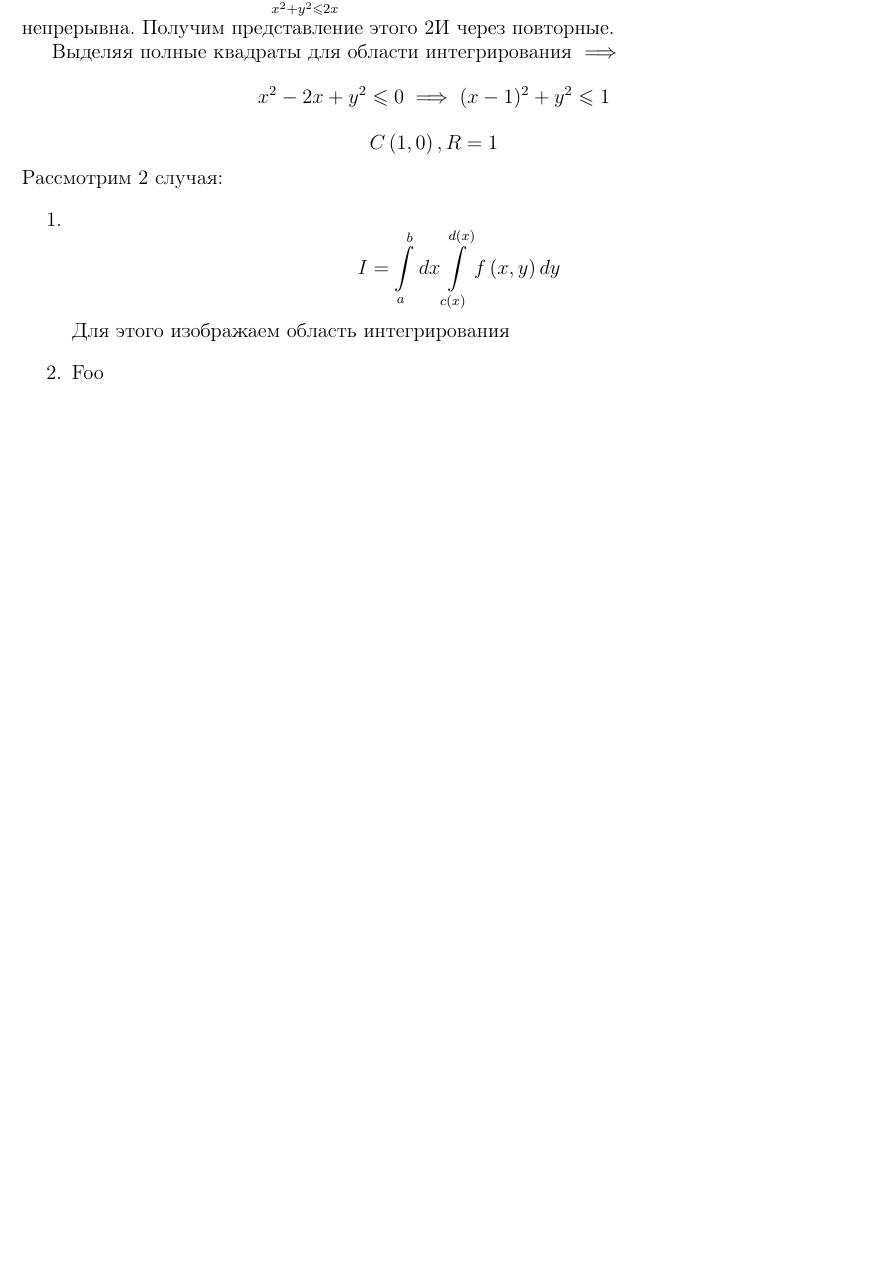
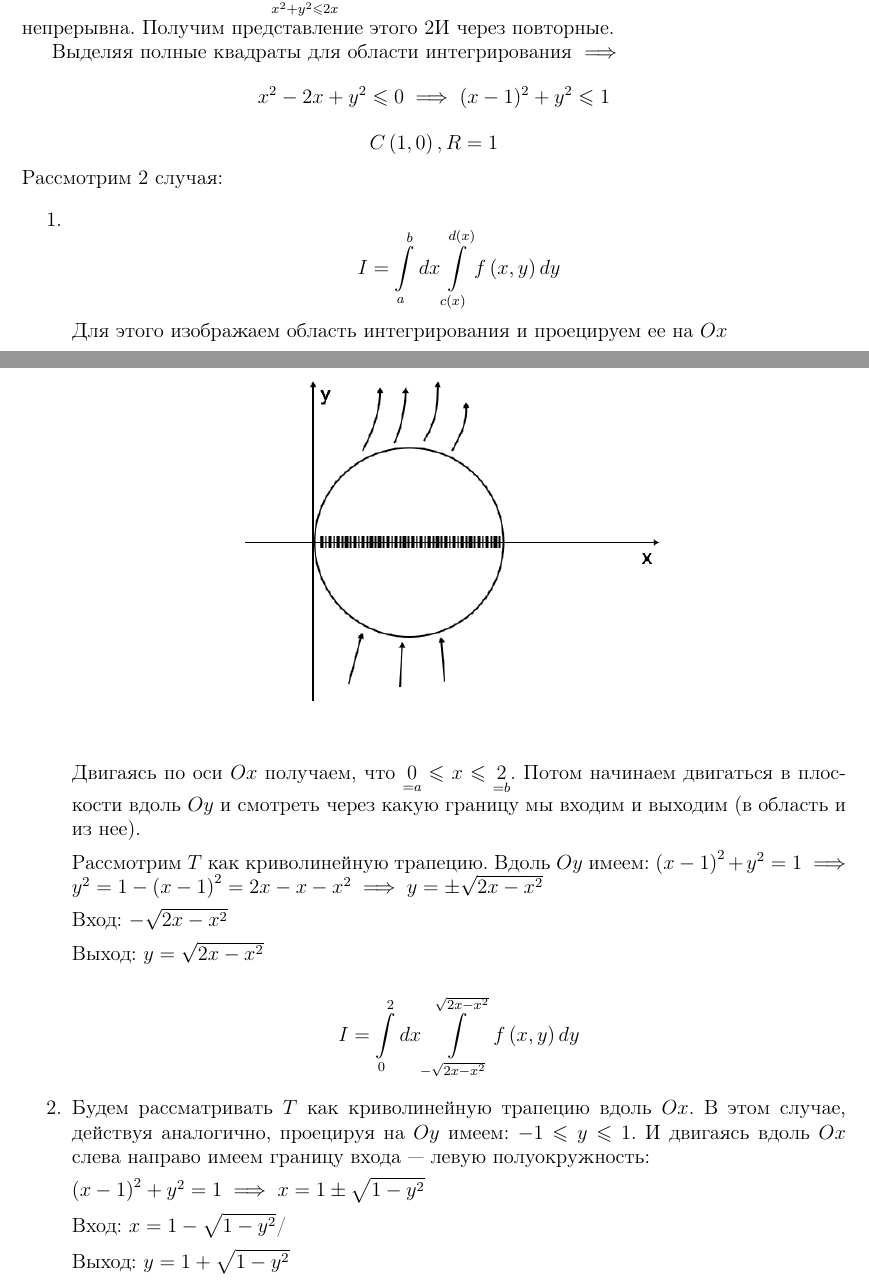
Before and after one commit to alex65536/bulatov-lectures, a LaTeX document (tex/chapter7/lec13.tex): part of page 4 of 4 before the commit and two parts of pages 4 and 5 of 6 after it, the two joined at a grey line, cut so that both start at the same text, the shorter picture padded with empty space. Compiled offline with pdfLaTeX.

Commit message:
add example, and triple integral

```diff
--- a/tex/chapter7/lec13.tex
+++ b/tex/chapter7/lec13.tex
@@ -309,5 +309,39 @@ $ \left( x, y \right) \in D \subset \R^n $ и $ D $~--- измеримое мн
 	\begin{enumerate}
 		\item   \[ I = \int\limits_a^b dx \int\limits_{c \left( x \right) } ^
 		 {d \left( x \right) } f \left( x, y \right) dy \]
-		 Для этого изображаем область интегрирования
-		\item Foo
+		 Для этого изображаем область интегрирования и проецируем ее на $ Ox $
+
+		 \begin{center}
+		 	\includegraphics[width=0.6\textwidth]{lec13_circle_case1.png}
+		 \end{center}
+
+		 Двигаясь по оси $ Ox $ получаем, что
+		 $ \underset{ = a} {0} \leq x \leq \underset{ = b} {2} $.
+		 Потом начинаем двигаться в плоскости вдоль $ Oy $ и смотреть
+		 через какую границу мы входим и выходим (в область и из нее).
+
+		 Рассмотрим $ T $ как криволинейную трапецию. Вдоль $ Oy $ имеем:
+		 $ \left( x - 1\right)^2 + y^2 = 1 \implies
+		 y^2 = 1 - \left( x - 1 \right)^2 =
+		 2x - x - x^2 \implies y = \pm \sqrt{ 2x - x^2 } $
+
+		 Вход: $ -\sqrt{2x - x^2 }$
+
+		 Выход: $ y = \sqrt{2x - x^2 } $
+
+		 \[ I = \int\limits_0^2 dx \int\limits_{-\sqrt{2x - x^2}} ^
+		 {\sqrt{2x - x^2}} f \left( x, y\right) dy \]
+		\item Будем рассматривать $ T $ как криволинейную трапецию вдоль $ Ox $.
+		В этом случае, действуя аналогично, проецируя на $ Oy $ имеем:
+		$ -1 \leq y \leq 1$. И двигаясь вдоль $ Ox $ слева направо
+		имеем границу входа~--- левую полуокружность:
+
+		$ \left( x - 1 \right)^2 + y^2 = 1 \implies x = 1 \pm \sqrt{1 - y^2} $
+
+		Вход: $ x = 1 - \sqrt{1 - y^2 }$/
+
+		Выход: $ y = 1 + \sqrt{1 - y^2 } $
+
+		\begin{center}
+			\includegraphics[width=0.6\textwidth]{lec13_circle_case2.png}
+		\end{center}
```
Also changed, not shown: img/lec13_circle_case1.png (added), img/lec13_circle_case2.png (added), tex/chapter7/lec13.tex (41 more changed lines).
